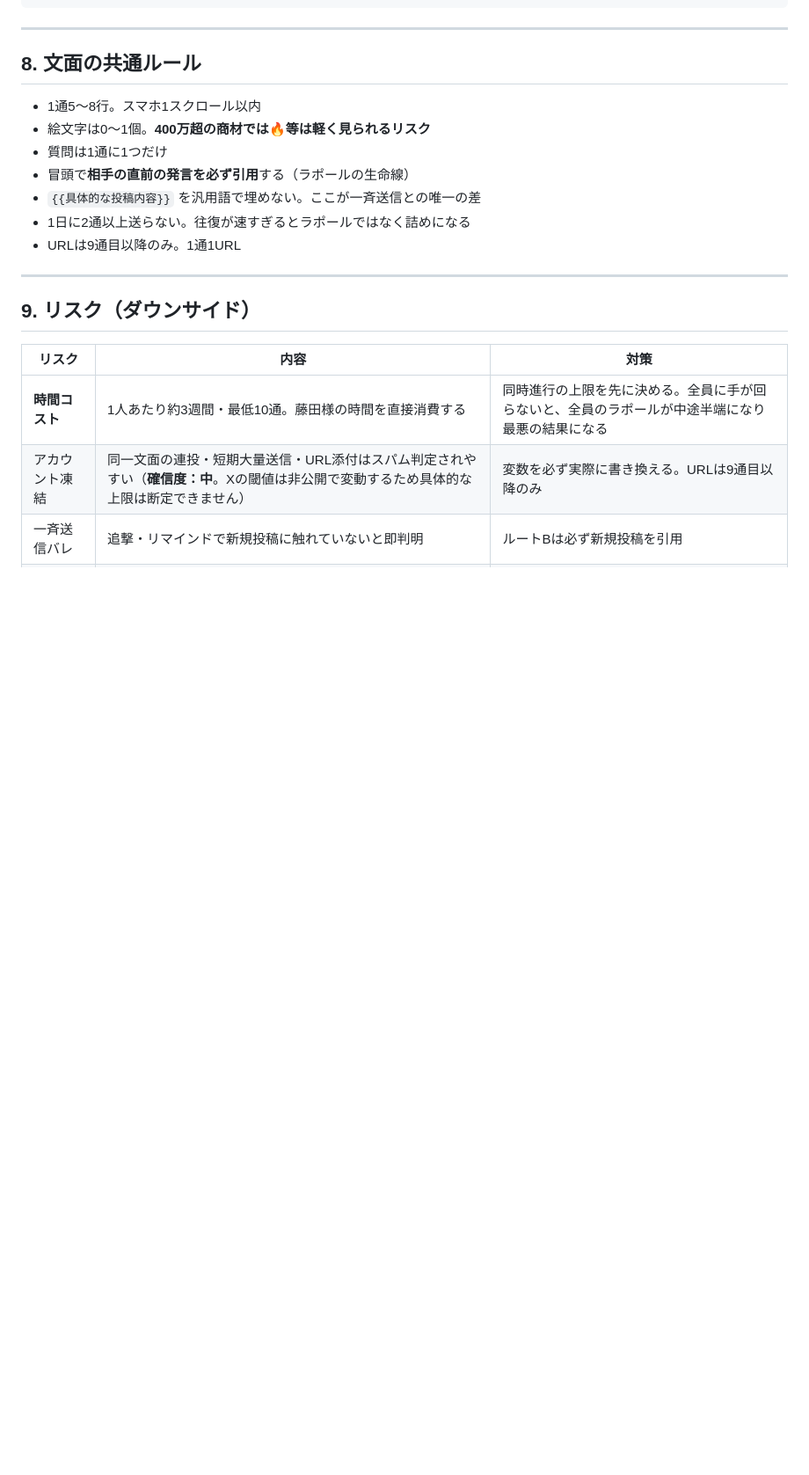
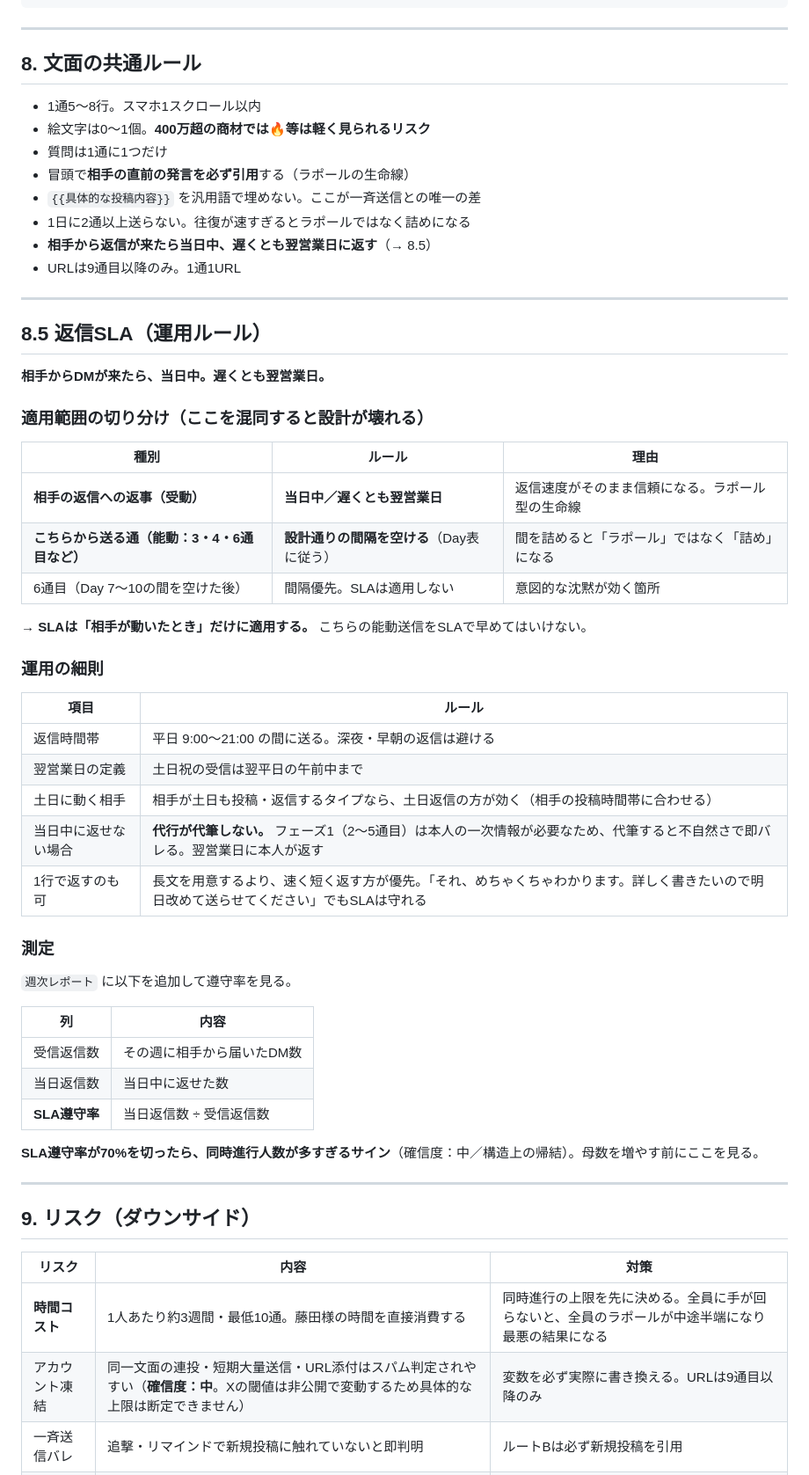
Before and after one commit to mika472/claude-code-, a Markdown page: x-dm-script-2tsume-ikou.md, the part around the change. Shown at 88% size. Drawn GitHub-style; blank space fills up the shorter version.

Commit message:
Add reply SLA rule to X DM script
相手からの返信には当日中／遅くとも翌営業日で返すSLAを追加。
受動返信にのみ適用し、能動送信の間隔設計とは分離することを明記。
時間帯・代筆禁止・SLA遵守率の測定方法も定義。

Co-Authored-By: Claude Opus 5 <noreply@anthropic.com>
Claude-Session: https://claude.ai/code/session_01UeARozV5cuycWGbVF4wYP6

```diff
--- a/x-dm-script-2tsume-ikou.md
+++ b/x-dm-script-2tsume-ikou.md
@@ -331,7 +331,47 @@ https://timerex.net/s/mika_2610_cfd7/0afd2ab3
 - 冒頭で**相手の直前の発言を必ず引用**する（ラポールの生命線）
 - `{{具体的な投稿内容}}` を汎用語で埋めない。ここが一斉送信との唯一の差
 - 1日に2通以上送らない。往復が速すぎるとラポールではなく詰めになる
+- **相手から返信が来たら当日中、遅くとも翌営業日に返す**（→ 8.5）
 - URLは9通目以降のみ。1通1URL
+
+---
+
+## 8.5 返信SLA（運用ルール）
+
+**相手からDMが来たら、当日中。遅くとも翌営業日。**
+
+### 適用範囲の切り分け（ここを混同すると設計が壊れる）
+
+| 種別 | ルール | 理由 |
+|---|---|---|
+| **相手の返信への返事（受動）** | **当日中／遅くとも翌営業日** | 返信速度がそのまま信頼になる。ラポール型の生命線 |
+| **こちらから送る通（能動：3・4・6通目など）** | **設計通りの間隔を空ける**（Day表に従う） | 間を詰めると「ラポール」ではなく「詰め」になる |
+| 6通目（Day 7〜10の間を空けた後） | 間隔優先。SLAは適用しない | 意図的な沈黙が効く箇所 |
+
+→ **SLAは「相手が動いたとき」だけに適用する。** こちらの能動送信をSLAで早めてはいけない。
+
+### 運用の細則
+
+| 項目 | ルール |
+|---|---|
+| 返信時間帯 | 平日 9:00〜21:00 の間に送る。深夜・早朝の返信は避ける |
+| 翌営業日の定義 | 土日祝の受信は翌平日の午前中まで |
+| 土日に動く相手 | 相手が土日も投稿・返信するタイプなら、土日返信の方が効く（相手の投稿時間帯に合わせる） |
+| 当日中に返せない場合 | **代行が代筆しない。** フェーズ1（2〜5通目）は本人の一次情報が必要なため、代筆すると不自然さで即バレる。翌営業日に本人が返す |
+| 1行で返すのも可 | 長文を用意するより、速く短く返す方が優先。「それ、めちゃくちゃわかります。詳しく書きたいので明日改めて送らせてください」でもSLAは守れる |
+
+### 測定
+
+`週次レポート` に以下を追加して遵守率を見る。
+
+| 列 | 内容 |
+|---|---|
+| 受信返信数 | その週に相手から届いたDM数 |
+| 当日返信数 | 当日中に返せた数 |
+| **SLA遵守率** | 当日返信数 ÷ 受信返信数 |
+
+**SLA遵守率が70%を切ったら、同時進行人数が多すぎるサイン**（確信度：中／構造上の帰結）。母数を増やす前にここを見る。
+
 
 ---
 
```
